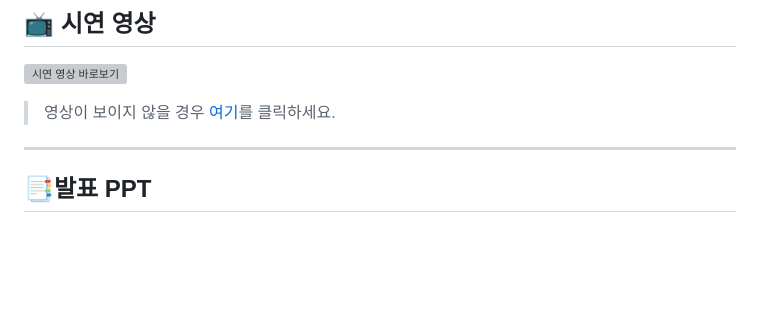
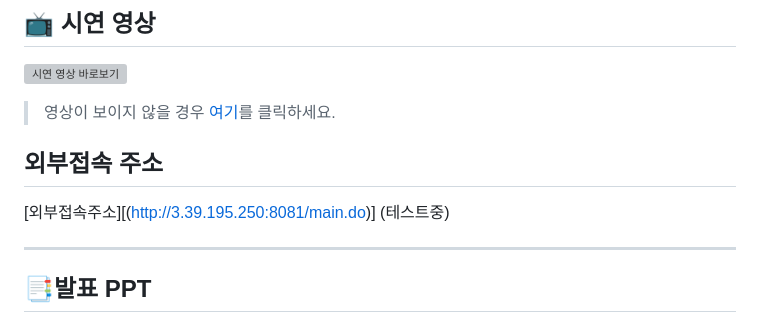
Before and after one commit to suikari/Myky, a Markdown page: README.md, the part around the change. GitHub-like rendering; blank space fills up the shorter version; grey boxes are pictures that could not be loaded.

```diff
--- a/README.md
+++ b/README.md
@@ -11,6 +11,9 @@
 [![시연 영상 바로보기](https://img.youtube.com/vi/kISqV0QYQaE/0.jpg)](https://www.youtube.com/watch?v=kISqV0QYQaE)
 
 > 영상이 보이지 않을 경우 [여기](https://www.youtube.com/watch?v=kISqV0QYQaE)를 클릭하세요.
+
+## 외부접속 주소
+[외부접속주소][(http://3.39.195.250:8081/main.do)] (테스트중)
 
 ---
 
```
